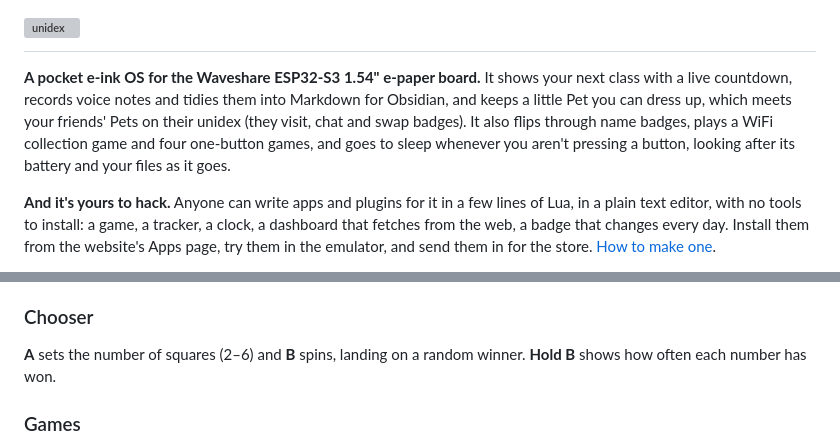
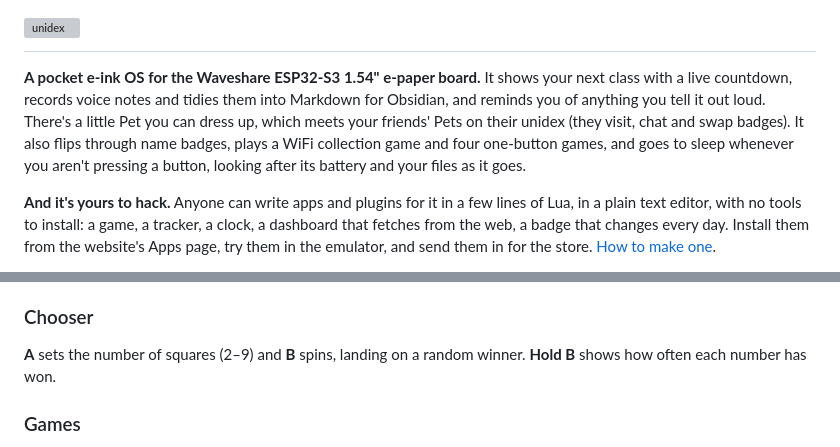
Before and after one commit to Forrest404/unidex, a Markdown page: README.md, 2 parts joined by grey strips. Drawn GitHub-style; grey boxes are pictures that could not be loaded.

```diff
--- a/README.md
+++ b/README.md
@@ -6,10 +6,10 @@
 </h1>
 
 **A pocket e-ink OS for the Waveshare ESP32-S3 1.54" e-paper board.** It shows your next class with a live countdown,
-records voice notes and tidies them into Markdown for Obsidian, and keeps a little Pet you can dress up, which meets
-your friends' Pets on their unidex (they visit, chat and swap badges). It also flips through name badges, plays a
-WiFi collection game and four one-button games, and goes to sleep whenever you aren't pressing a button, looking
-after its battery and your files as it goes.
+records voice notes and tidies them into Markdown for Obsidian, and reminds you of anything you tell it out loud.
+There's a little Pet you can dress up, which meets your friends' Pets on their unidex (they visit, chat and swap
+badges). It also flips through name badges, plays a WiFi collection game and four one-button games, and goes to
+sleep whenever you aren't pressing a button, looking after its battery and your files as it goes.
 
 **And it's yours to hack.** Anyone can write apps and plugins for it in a few lines of Lua, in a plain text editor,
 with no tools to install: a game, a tracker, a clock, a dashboard that fetches from the web, a badge that changes
@@ -188,7 +206,7 @@ listens and never connects, and it doesn't keep the networks' hardware addresses
 
 ### Chooser
 
-**A** sets the number of squares (2–6) and **B** spins, landing on a random winner. **Hold B** shows how often each
+**A** sets the number of squares (2–9) and **B** spins, landing on a random winner. **Hold B** shows how often each
 number has won.
 
 ### Games
```
Also changed, not shown: other parts of README.md (+33 -15 lines), CHANGELOG.md (+19 -19 lines), PRIVACY.md (+10 -3 lines).
